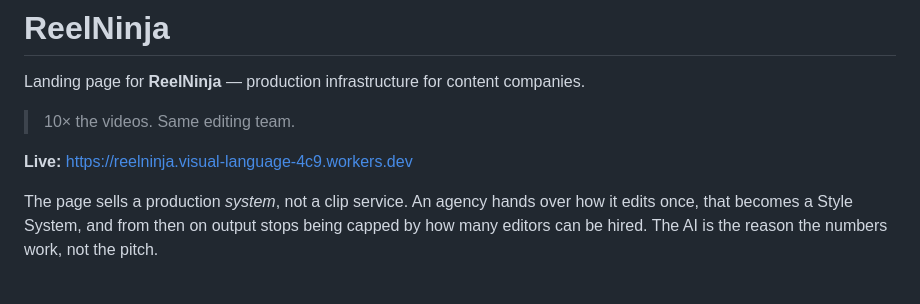
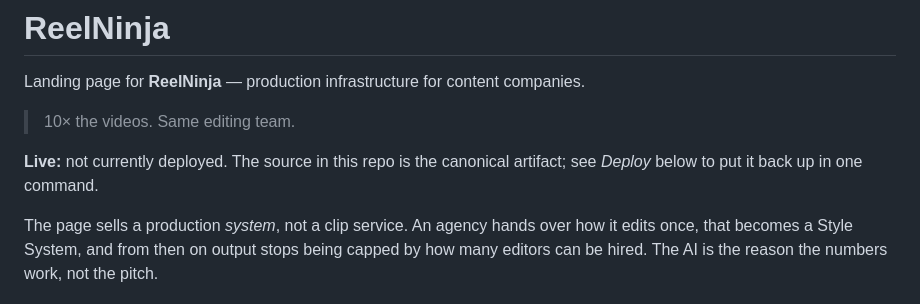
Before and after one commit to maximally0/reelninja, a Markdown page: README.md, the part around the change. GitHub-like rendering.

Commit message:
README: drop the dead demo URL
The temporary Cloudflare deployment has been taken down, so the live
link pointed at a 404. Deployment instructions are unchanged.

```diff
--- a/README.md
+++ b/README.md
@@ -4,7 +4,8 @@ Landing page for **ReelNinja** — production infrastructure for content compani
 
 > 10× the videos. Same editing team.
 
-**Live:** <https://reelninja.visual-language-4c9.workers.dev>
+**Live:** not currently deployed. The source in this repo is the canonical
+artifact; see *Deploy* below to put it back up in one command.
 
 The page sells a production *system*, not a clip service. An agency hands over
 how it edits once, that becomes a Style System, and from then on output stops
```
